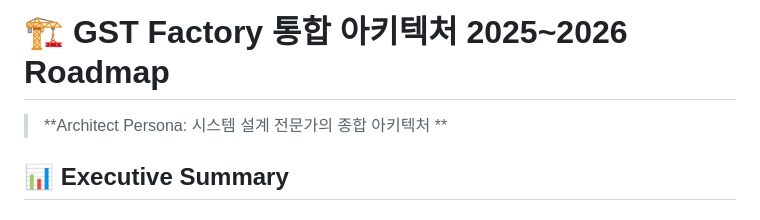
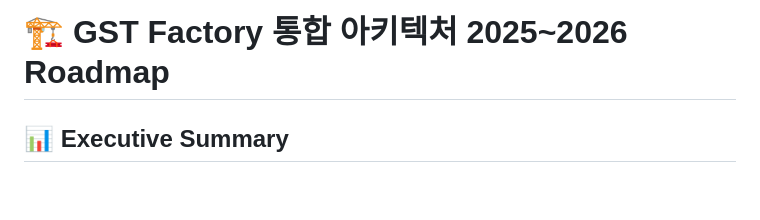
Before and after one commit to isolhsolfafa/Readme_TwinfaX2, a Markdown page: README.md, the part around the change. GitHub-like rendering; blank space fills up the shorter version.

```diff
--- a/README.md
+++ b/README.md
@@ -1156,7 +1156,6 @@ Built by 김동규 / 제조기술1팀 / DX TF
 
 ## ROADMAP
 # 🏗️ GST Factory 통합 아키텍처  2025~2026 Roadmap
-> **Architect Persona: 시스템 설계 전문가의 종합 아키텍처 **
 
 ## 📊 **Executive Summary**
 
```
